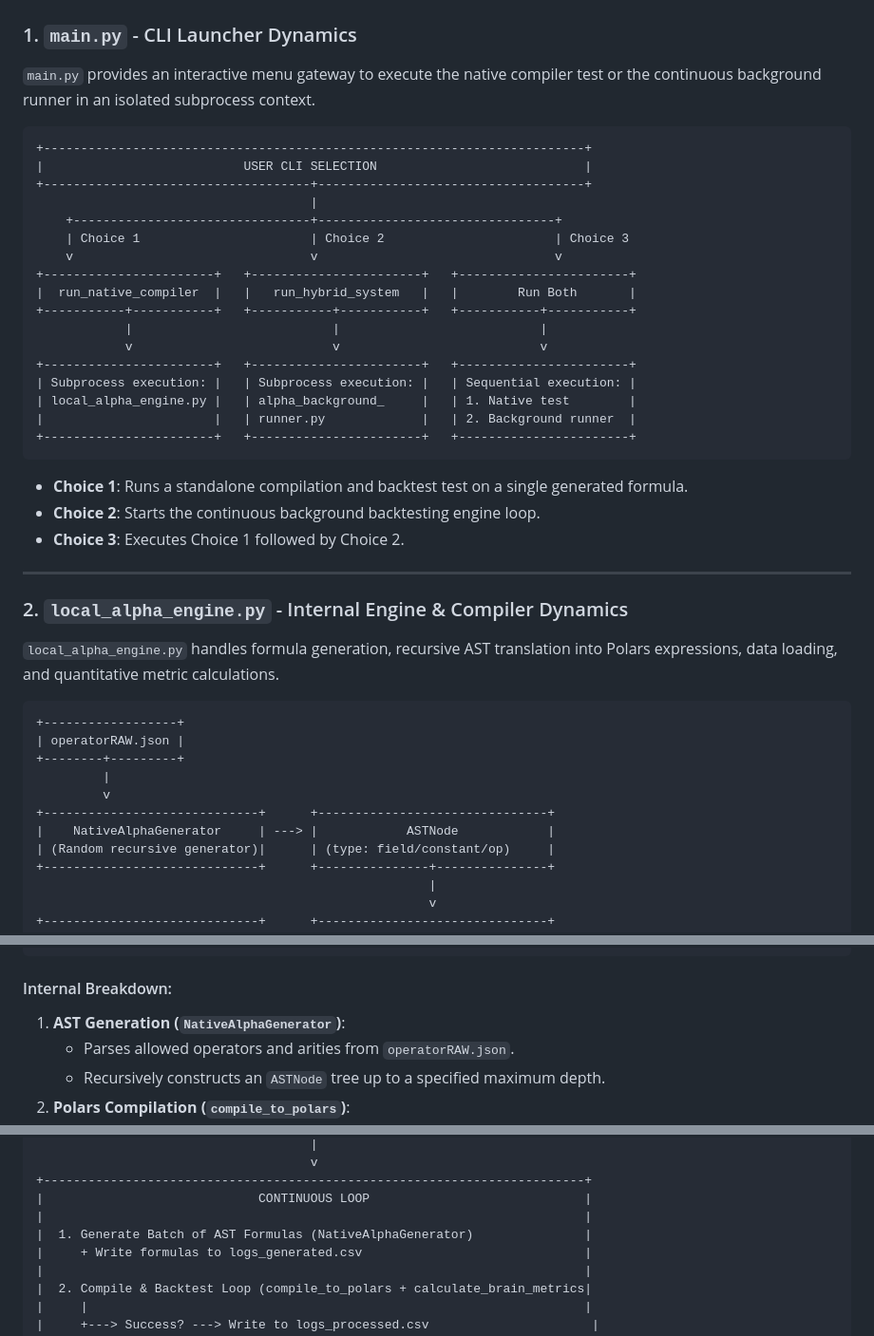
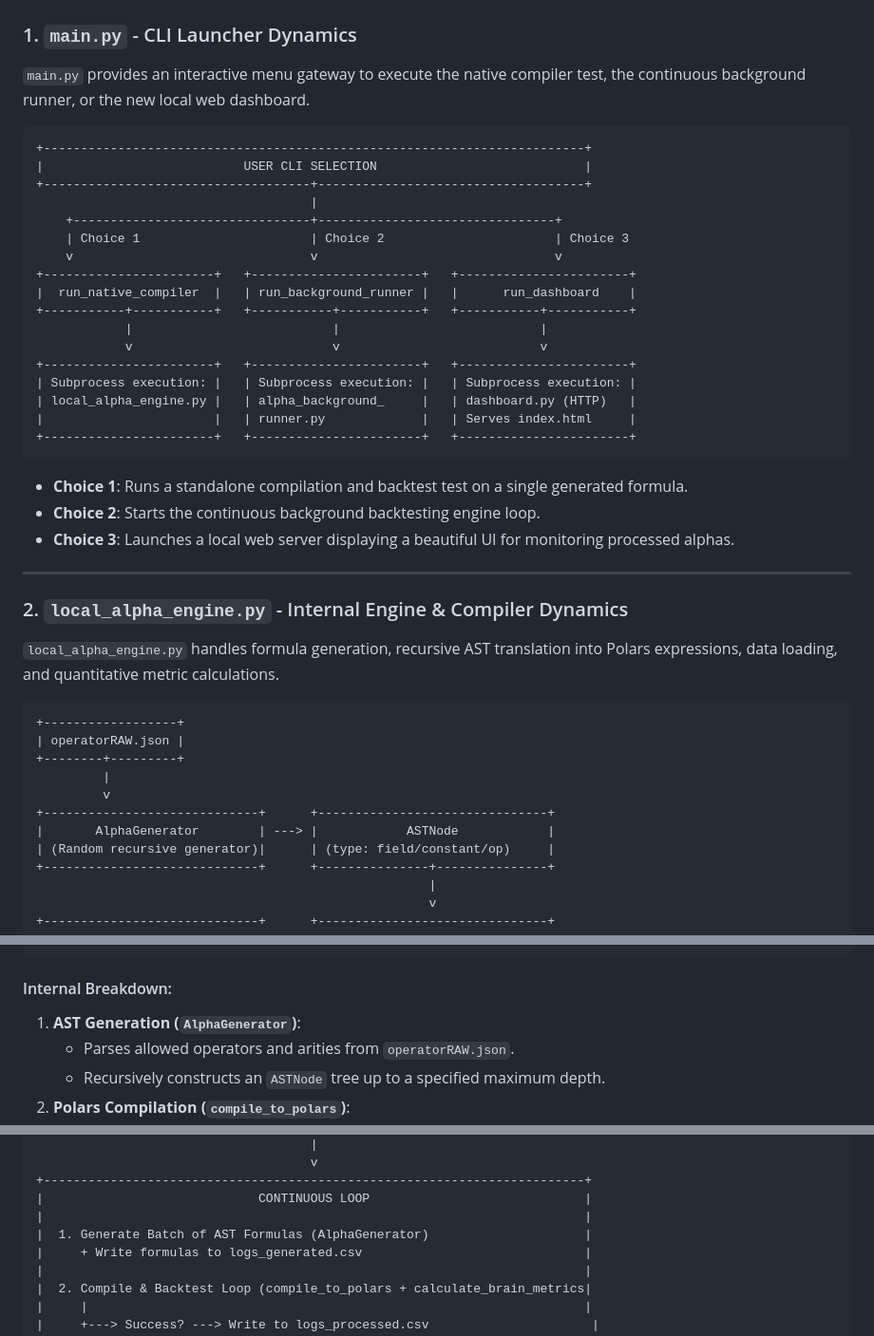
Before and after one commit to DheerajS-DM/alpha-generator, a Markdown page: README.md, 3 parts joined by grey strips. Shown at 95% size. Drawn GitHub-style.

Commit message:
updated readme with the previous arity dashboard and calculation changes

````diff
--- a/README.md
+++ b/README.md
@@ -39,7 +39,7 @@ Below is the global architecture flow showing how data and control pass between
 
 ### 1. `main.py` - CLI Launcher Dynamics
 
-`main.py` provides an interactive menu gateway to execute the native compiler test or the continuous background runner in an isolated subprocess context.
+`main.py` provides an interactive menu gateway to execute the native compiler test, the continuous background runner, or the new local web dashboard.
 
 ```
 +-------------------------------------------------------------------------+
@@ -50,20 +50,20 @@ Below is the global architecture flow showing how data and control pass between
     | Choice 1                       | Choice 2                       | Choice 3
     v                                v                                v
 +-----------------------+   +-----------------------+   +-----------------------+
-|  run_native_compiler  |   |   run_hybrid_system   |   |        Run Both       |
+|  run_native_compiler  |   | run_background_runner |   |      run_dashboard    |
 +-----------+-----------+   +-----------+-----------+   +-----------+-----------+
             |                           |                           |
             v                           v                           v
 +-----------------------+   +-----------------------+   +-----------------------+
-| Subprocess execution: |   | Subprocess execution: |   | Sequential execution: |
-| local_alpha_engine.py |   | alpha_background_     |   | 1. Native test        |
-|                       |   | runner.py             |   | 2. Background runner  |
+| Subprocess execution: |   | Subprocess execution: |   | Subprocess execution: |
+| local_alpha_engine.py |   | alpha_background_     |   | dashboard.py (HTTP)   |
+|                       |   | runner.py             |   | Serves index.html     |
 +-----------------------+   +-----------------------+   +-----------------------+
 ```
 
 - **Choice 1**: Runs a standalone compilation and backtest test on a single generated formula.
 - **Choice 2**: Starts the continuous background backtesting engine loop.
-- **Choice 3**: Executes Choice 1 followed by Choice 2.
+- **Choice 3**: Launches a local web server displaying a beautiful UI for monitoring processed alphas.
 
 ---
 
@@ -78,7 +78,7 @@ Below is the global architecture flow showing how data and control pass between
          |
          v
 +-----------------------------+      +-------------------------------+
-|    NativeAlphaGenerator     | ---> |            ASTNode            |
+|       AlphaGenerator        | ---> |            ASTNode            |
 | (Random recursive generator)|      | (type: field/constant/op)     |
 +-----------------------------+      +---------------+---------------+
                                                      |
@@ -100,7 +100,7 @@ Below is the global architecture flow showing how data and control pass between
 ```
 
 #### Internal Breakdown:
-1. **AST Generation (`NativeAlphaGenerator`)**:
+1. **AST Generation (`AlphaGenerator`)**:
    - Parses allowed operators and arities from `operatorRAW.json`.
    - Recursively constructs an `ASTNode` tree up to a specified maximum depth.
 2. **Polars Compilation (`compile_to_polars`)**:
@@ -133,7 +133,7 @@ Below is the global architecture flow showing how data and control pass between
 +-------------------------------------------------------------------------+
 |                             CONTINUOUS LOOP                             |
 |                                                                         |
-|  1. Generate Batch of AST Formulas (NativeAlphaGenerator)               |
+|  1. Generate Batch of AST Formulas (AlphaGenerator)                     |
 |     + Write formulas to logs_generated.csv                              |
 |                                                                         |
 |  2. Compile & Backtest Loop (compile_to_polars + calculate_brain_metrics|
````
